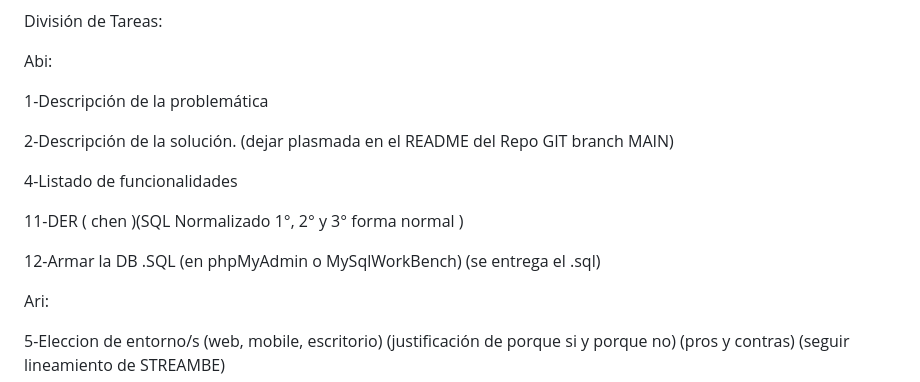
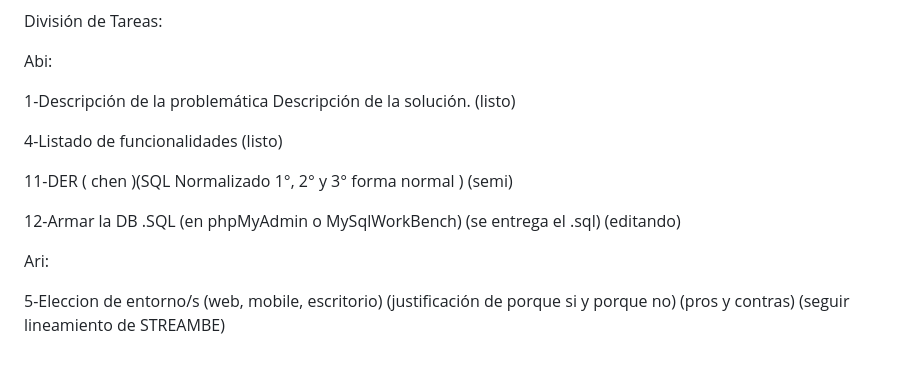
Before and after one commit to Vexiie/Stockeando, a Markdown page: README.md, the part around the change. GitHub-like rendering; blank space fills up the shorter version.

```diff
--- a/README.md
+++ b/README.md
@@ -15,15 +15,13 @@ División de Tareas:
 Abi:
 
 
-1-Descripción de la problemática
+1-Descripción de la problemática Descripción de la solución. (listo)
 
-2-Descripción de la solución. (dejar plasmada en el README del Repo GIT branch MAIN)
+4-Listado de funcionalidades (listo)
 
-4-Listado de funcionalidades
+11-DER  ( chen )(SQL Normalizado 1°, 2° y 3° forma normal  ) (semi)
 
-11-DER  ( chen )(SQL Normalizado 1°, 2° y 3° forma normal  )
-
-12-Armar la DB .SQL  (en phpMyAdmin o MySqlWorkBench)  (se entrega el .sql)
+12-Armar la DB .SQL  (en phpMyAdmin o MySqlWorkBench)  (se entrega el .sql) (editando)
 
 Ari:
 
```
